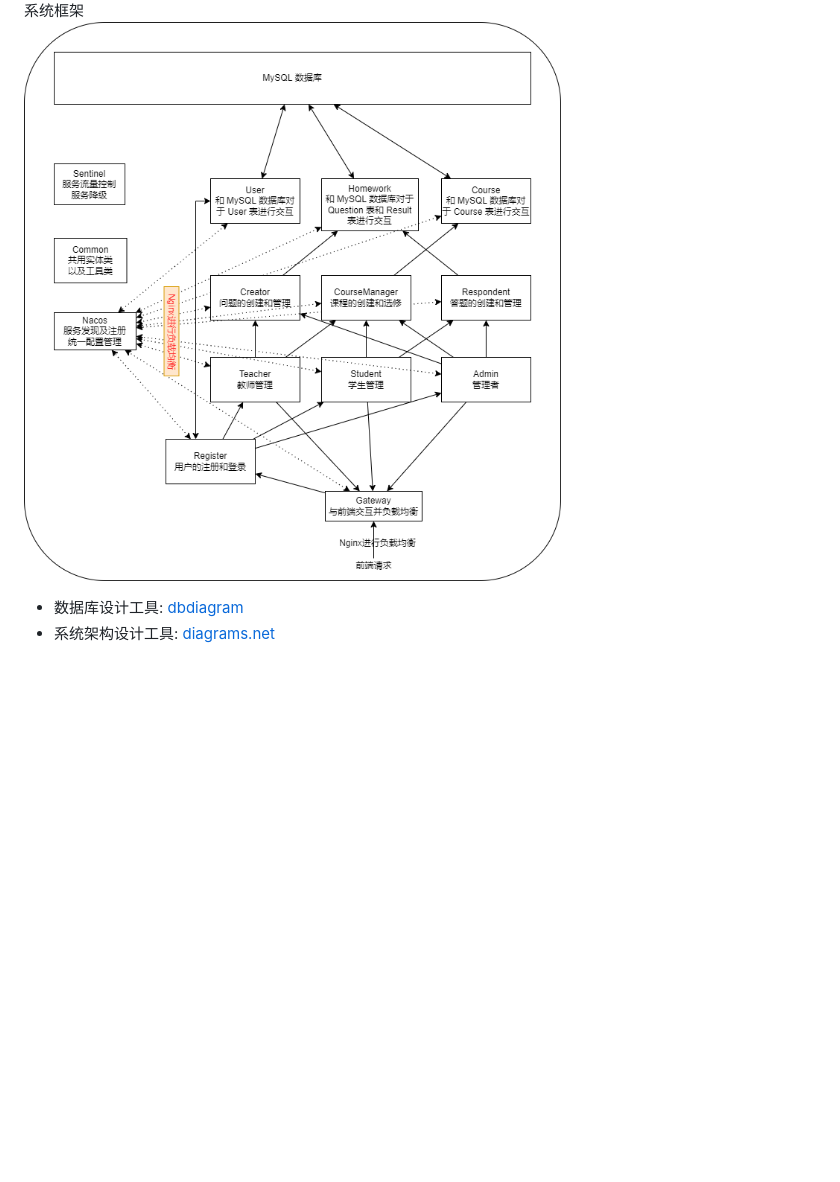
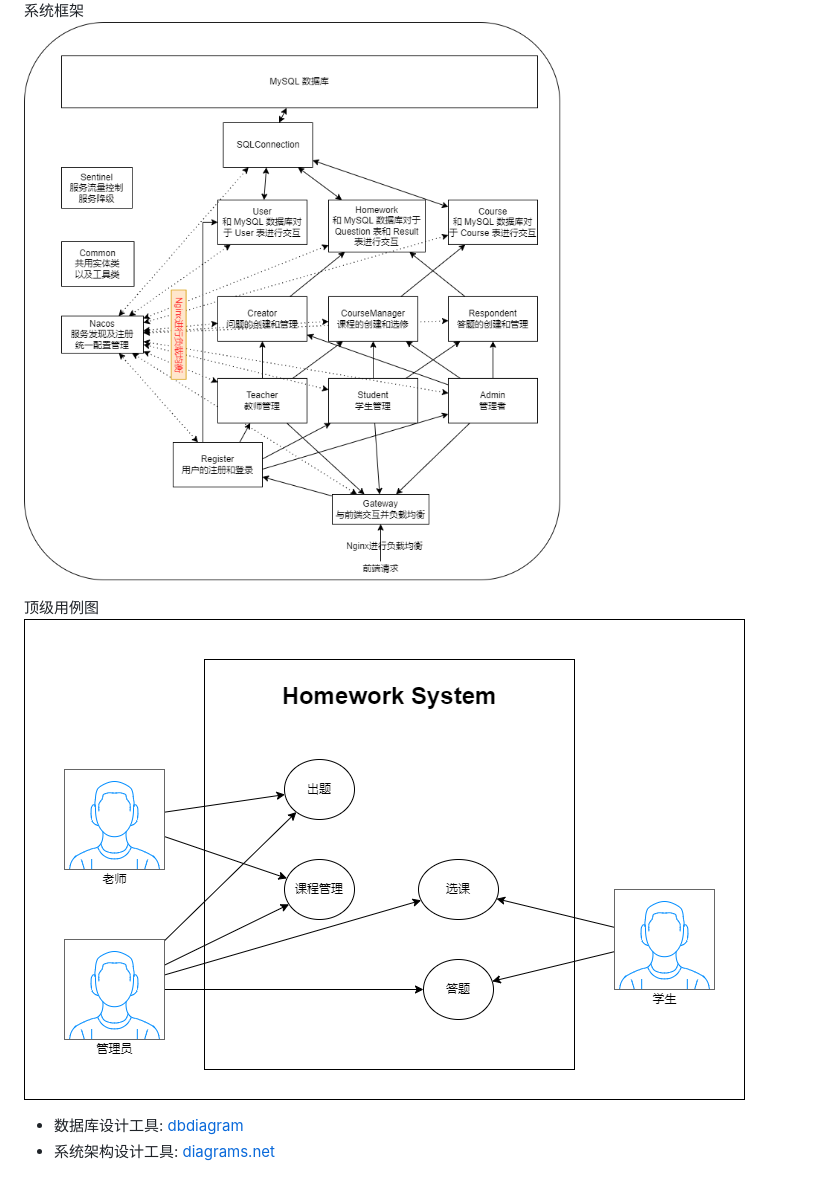
Before and after one commit to kanosukil/HomeworkSystem, a Markdown page: README.md, the part around the change. Drawn GitHub-style; pictures changed too: image/HomeworkSystem.png, image/HomeworkSystemTop.png (added); blank space fills up the shorter version.

```diff
--- a/README.md
+++ b/README.md
@@ -23,6 +23,10 @@
 系统框架<br>
 ![系统框架](image/HomeworkSystem.png)
 
+顶级用例图<br>![顶层图](image/HomeworkSystemTop.png)
+
+
+
 + 数据库设计工具: [dbdiagram](https://dbdiagram.io/home)
 + 系统架构设计工具: [diagrams.net](https://github.com/jgraph/drawio-desktop)
 
```
Also changed, not shown: 12 other files.
